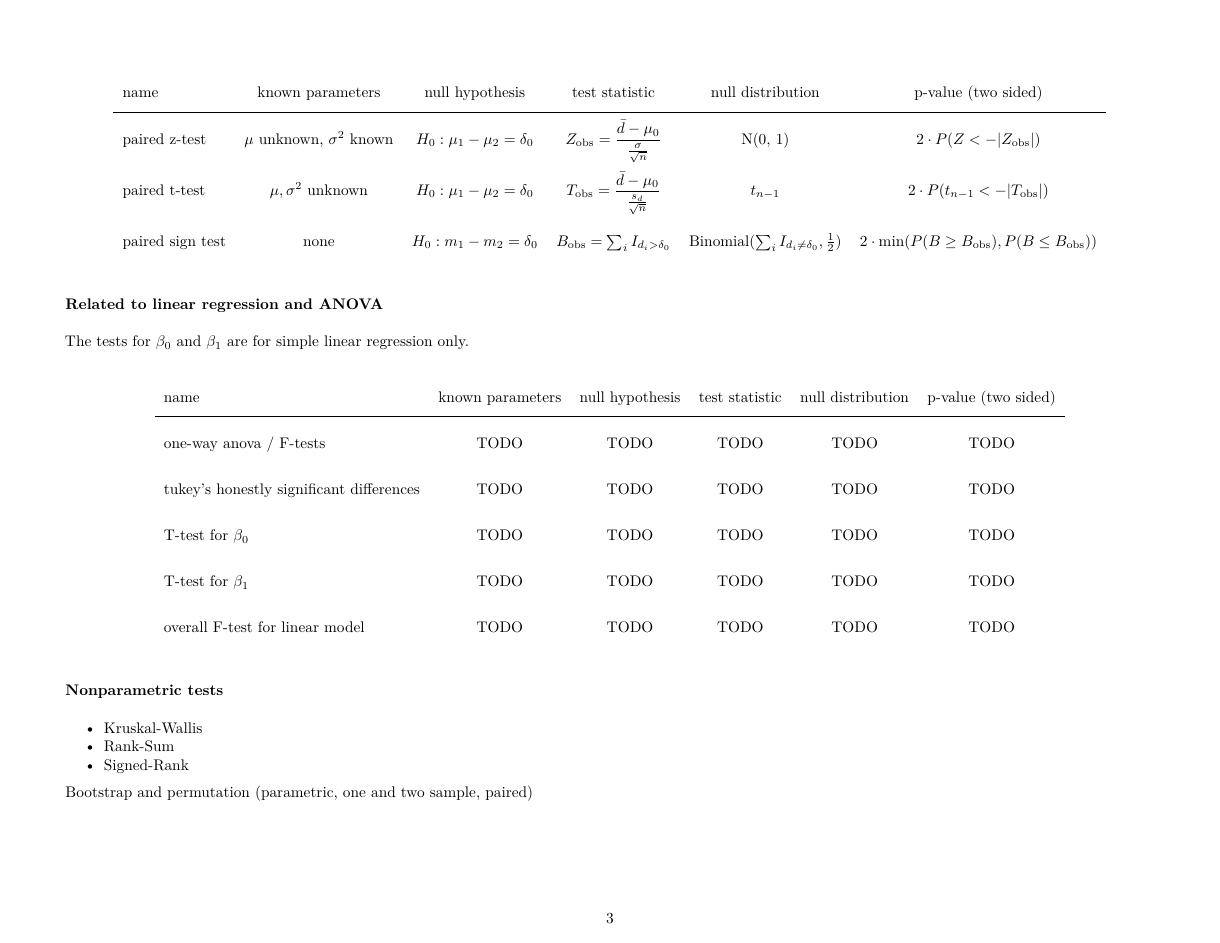
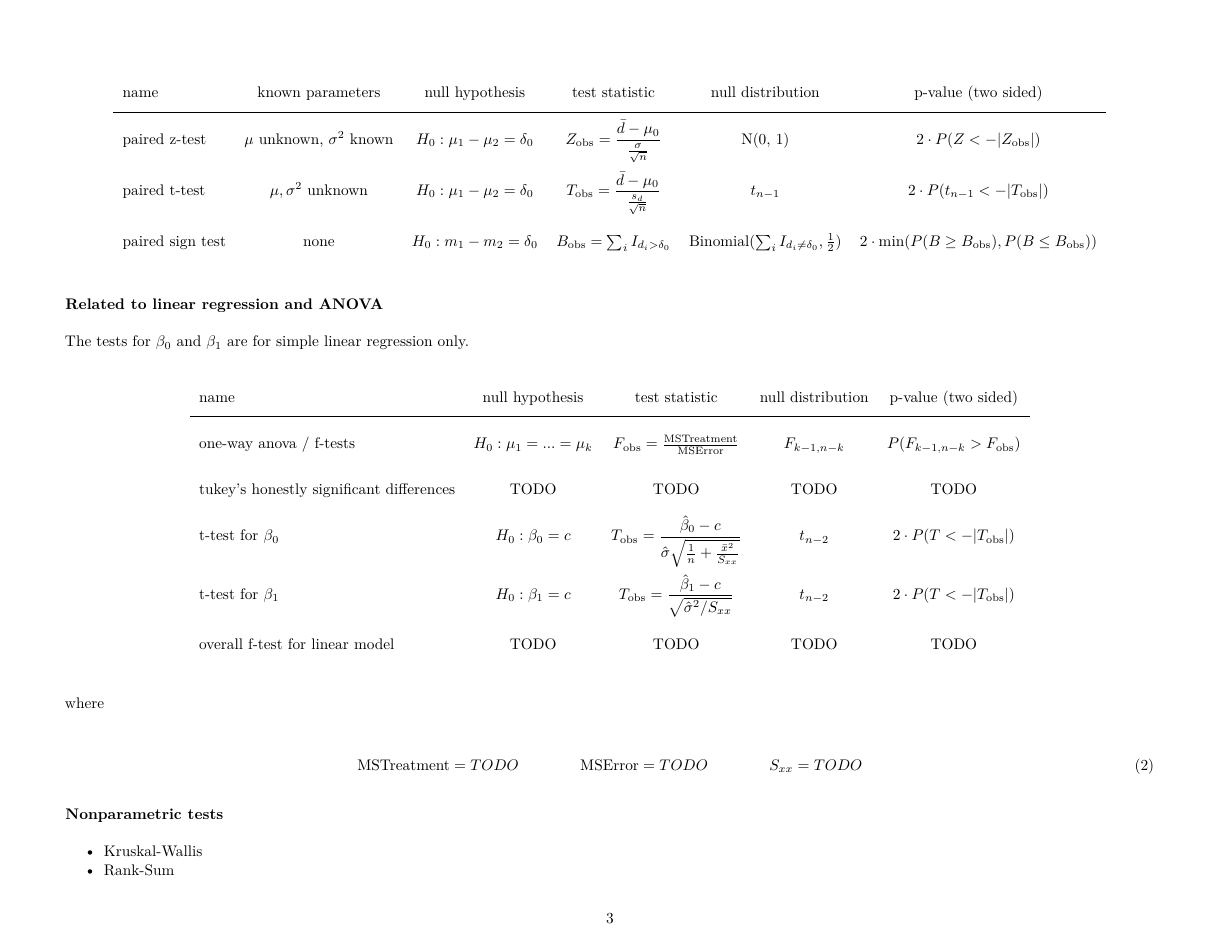
Before and after one commit to alexpghayes/classic-stats-formulas, an R Markdown document (hypothesis-tests-reference.Rmd): page 3 of 3 before the commit and page 3 of 4 after it. The pictures show the output file hypothesis-tests-reference.pdf that the author committed with the source.

Commit message:
Add some ANOVA and OLS tests

```diff
--- a/hypothesis-tests-reference.Rmd
+++ b/hypothesis-tests-reference.Rmd
@@ -161,39 +161,34 @@ The tests for $\beta_0$ and $\beta_1$ are for simple linear regression only.
   \begin{center}
     \begin{tabular}{lccccc}
 
-    name & known parameters & null hypothesis & test statistic & null distribution & p-value (two sided) \\
+    name & null hypothesis & test statistic & null distribution & p-value (two sided) \\
      \hline
 
-    one-way anova / F-tests &
-    TODO &
+    one-way anova / f-tests &
+    $H_0: \mu_1 = ... = \mu_k$ &
+    $F_\text{obs} = {\text{MSTreatment} \over \text{MSError}}$ &
+    $F_{k - 1, n - k}$ &
+    $P(F_{k - 1, n - k} > F_\text{obs})$ \\
+
+    tukey's honestly significant differences &
     TODO &
     TODO &
     TODO &
     TODO \\
 
-    tukey's honestly significant differences &
-    TODO &
-    TODO &
-    TODO &
-    TODO &
-    TODO \\
+    t-test for $\beta_0$ &
+    $H_0: \beta_0 = c$ &
+    $T_\text{obs} = \displaystyle {\hat \beta_0 - c \over \hat \sigma \sqrt{\frac 1n + {\bar x^2 \over S_{xx}}}}$ &
+    $t_{n-2}$ &
+    $2 \cdot P(T < -|T_\text{obs}|)$ \\
 
-    T-test for $\beta_0$ &
-    TODO &
-    TODO &
-    TODO &
-    TODO &
-    TODO \\
+    t-test for $\beta_1$ &
+    $H_0: \beta_1 = c$ &
+    $T_\text{obs} = \displaystyle {\hat \beta_1 - c \over \sqrt{\hat \sigma^2 / S_{xx}}}$ &
+    $t_{n-2}$ &
+    $2 \cdot P(T < -|T_\text{obs}|)$ \\
 
-    T-test for $\beta_1$ &
-    TODO &
-    TODO &
-    TODO &
-    TODO &
-    TODO \\
-
-    overall F-test for linear model &
-    TODO &
+    overall f-test for linear model &
     TODO &
     TODO &
     TODO &
@@ -203,6 +198,16 @@ The tests for $\beta_0$ and $\beta_1$ are for simple linear regression only.
   \end{center}
 \end{figure}
 
+where
+
+\begin{align}
+\text{MSTreatment} = TODO
+\qquad \qquad
+\text{MSError} = TODO
+\qquad \qquad
+S_{xx} = TODO
+\end{align}
+
 ### Nonparametric tests
 
 - Kruskal-Wallis
```
Also changed, not shown: hypothesis-tests-reference.pdf, hypothesis-tests-reference.Rmd (2 more changed lines).
